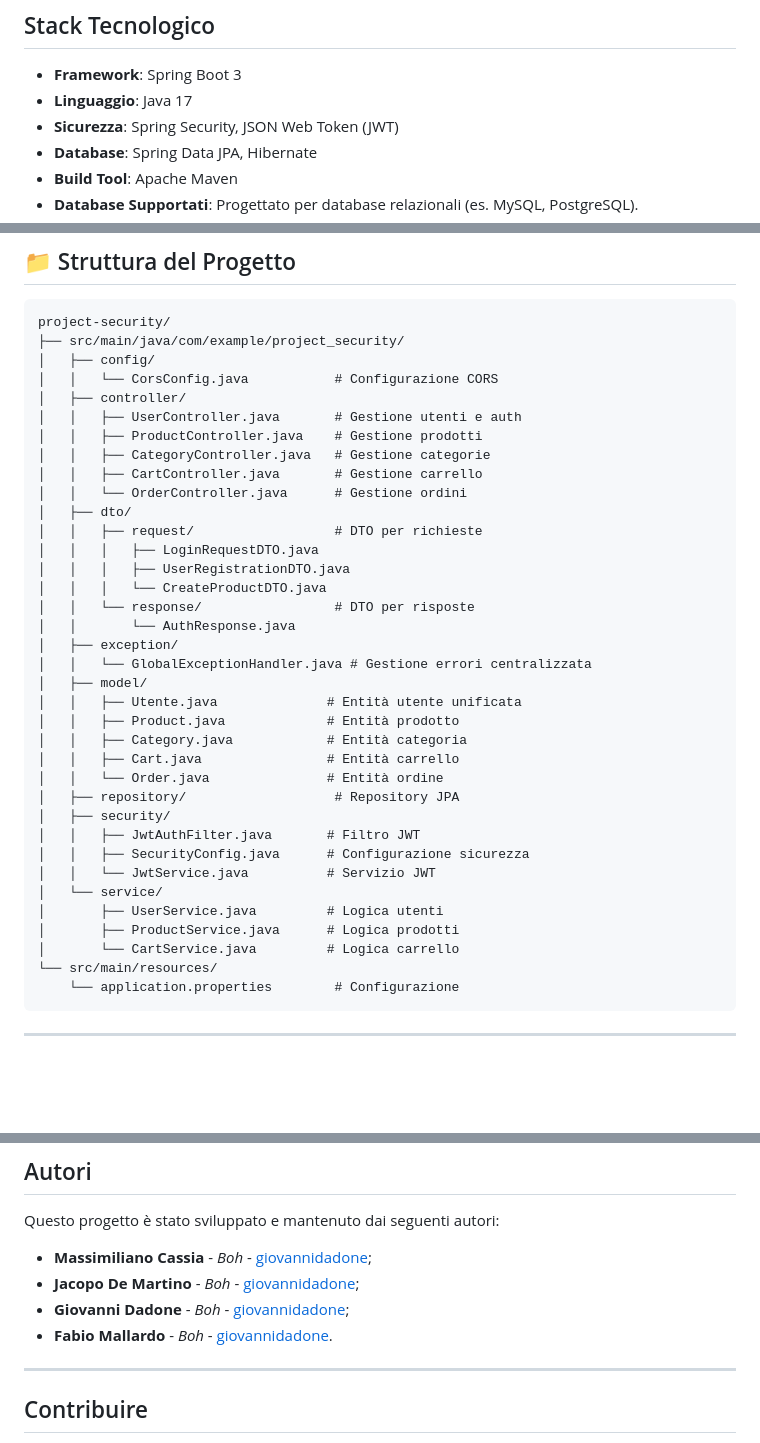
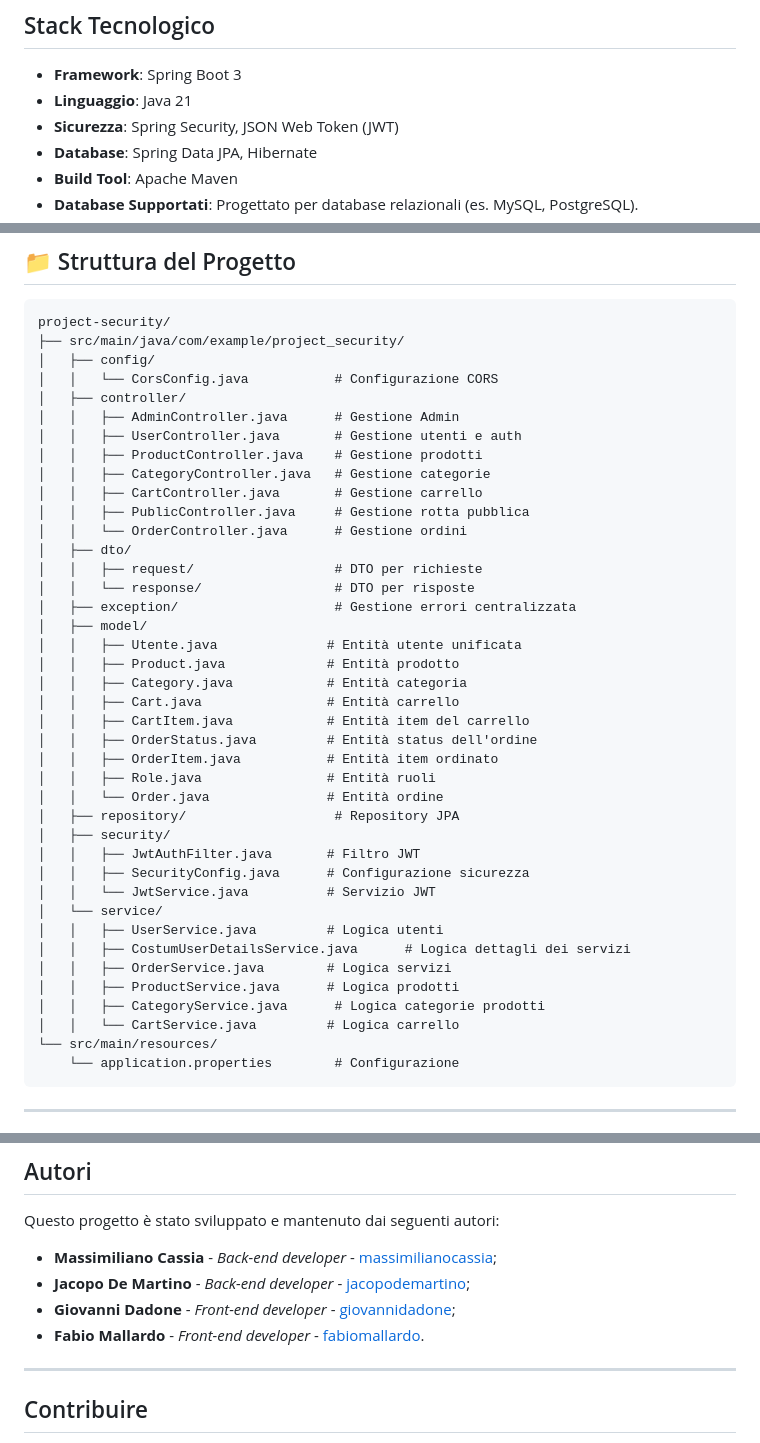
Before and after one commit to GiovanniDadone/SilkRoad, a Markdown page: README.md, 3 parts joined by grey strips. Rendered like a GitHub page; blank space fills up the shorter version.

````diff
--- a/README.md
+++ b/README.md
@@ -80,7 +80,7 @@ SilkRoad adotta un'architettura a più livelli (multi-layered), standard per le
 ## Stack Tecnologico
 
 -   **Framework**: Spring Boot 3
--   **Linguaggio**: Java 17
+-   **Linguaggio**: Java 21
 -   **Sicurezza**: Spring Security, JSON Web Token (JWT)
 -   **Database**: Spring Data JPA, Hibernate
 -   **Build Tool**: Apache Maven
@@ -143,25 +143,26 @@ project-security/
 │   ├── config/
 │   │   └── CorsConfig.java           # Configurazione CORS
 │   ├── controller/
+│   │   ├── AdminController.java      # Gestione Admin
 │   │   ├── UserController.java       # Gestione utenti e auth
 │   │   ├── ProductController.java    # Gestione prodotti
 │   │   ├── CategoryController.java   # Gestione categorie
 │   │   ├── CartController.java       # Gestione carrello
+│   │   ├── PublicController.java     # Gestione rotta pubblica
 │   │   └── OrderController.java      # Gestione ordini
 │   ├── dto/
 │   │   ├── request/                  # DTO per richieste
-│   │   │   ├── LoginRequestDTO.java
-│   │   │   ├── UserRegistrationDTO.java
-│   │   │   └── CreateProductDTO.java
 │   │   └── response/                 # DTO per risposte
-│   │       └── AuthResponse.java
-│   ├── exception/
-│   │   └── GlobalExceptionHandler.java # Gestione errori centralizzata
+│   ├── exception/                    # Gestione errori centralizzata
 │   ├── model/
 │   │   ├── Utente.java              # Entità utente unificata
 │   │   ├── Product.java             # Entità prodotto
 │   │   ├── Category.java            # Entità categoria
 │   │   ├── Cart.java                # Entità carrello
+│   │   ├── CartItem.java            # Entità item del carrello
+│   │   ├── OrderStatus.java         # Entità status dell'ordine
+│   │   ├── OrderItem.java           # Entità item ordinato
+│   │   ├── Role.java                # Entità ruoli
 │   │   └── Order.java               # Entità ordine
 │   ├── repository/                   # Repository JPA
 │   ├── security/
@@ -169,9 +170,12 @@ project-security/
 │   │   ├── SecurityConfig.java      # Configurazione sicurezza
 │   │   └── JwtService.java          # Servizio JWT
 │   └── service/
-│       ├── UserService.java         # Logica utenti
-│       ├── ProductService.java      # Logica prodotti
-│       └── CartService.java         # Logica carrello
+│   │   ├── UserService.java         # Logica utenti
+│   │   ├── CostumUserDetailsService.java      # Logica dettagli dei servizi
+│   │   ├── OrderService.java        # Logica servizi
+│   │   ├── ProductService.java      # Logica prodotti
+│   │   ├── CategoryService.java      # Logica categorie prodotti
+│   │   └── CartService.java         # Logica carrello
 └── src/main/resources/
     └── application.properties        # Configurazione
 ```
@@ -218,10 +222,10 @@ L'interfaccia utente (frontend) per questa piattaforma è sviluppata e mantenuta
 
 Questo progetto è stato sviluppato e mantenuto dai seguenti autori:
 
--   **Massimiliano Cassia** - *Boh* - [giovannidadone](https://github.com/giovannidadone);
--   **Jacopo De Martino** - *Boh* - [giovannidadone](https://github.com/giovannidadone);
--   **Giovanni Dadone** - *Boh* - [giovannidadone](https://github.com/giovannidadone);
--   **Fabio Mallardo** - *Boh* - [giovannidadone](https://github.com/giovannidadone).
+-   **Massimiliano Cassia** - *Back-end developer* - [massimilianocassia](https://github.com/Massyiwnl);
+-   **Jacopo De Martino** - *Back-end developer* - [jacopodemartino](https://github.com/Jacopo-De-Martino);
+-   **Giovanni Dadone** - *Front-end developer* - [giovannidadone](https://github.com/giovannidadone);
+-   **Fabio Mallardo** - *Front-end developer* - [fabiomallardo](https://github.com/fabiomallardo).
 
 ---
 
````
